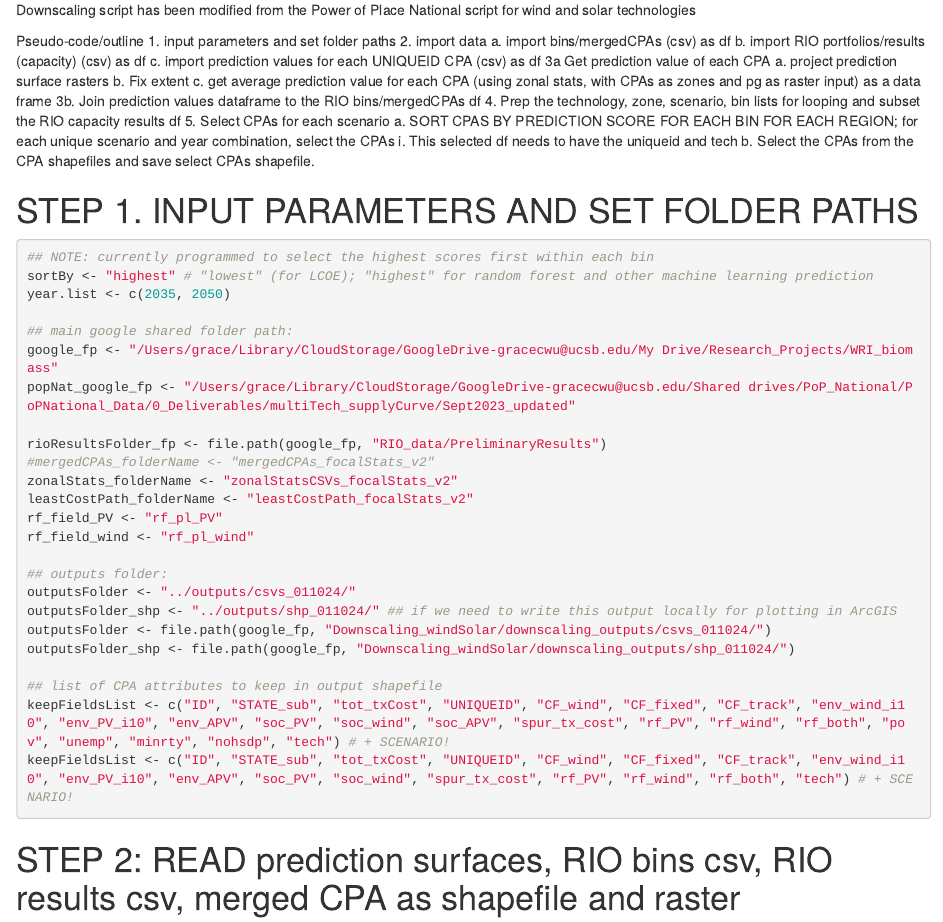
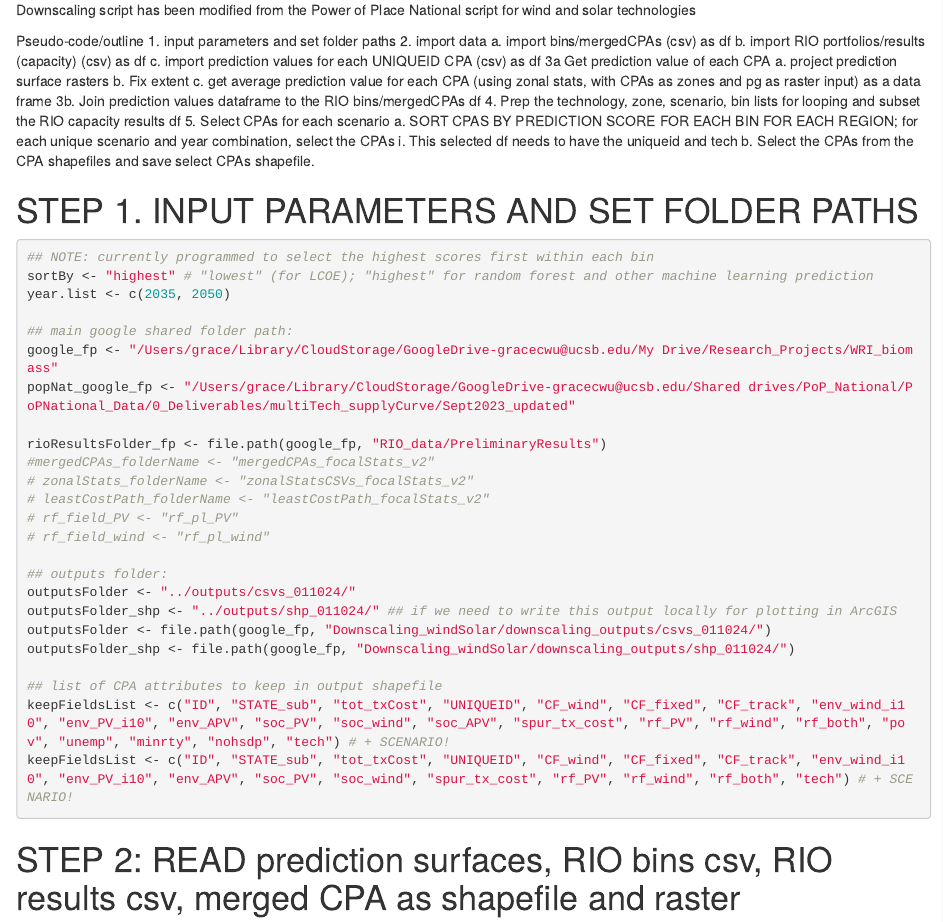
Before and after one commit to spatialClimateSolutions/WRI_biomass, an R Markdown document (WRI_biomass_scripts/downscale_windSolar_WRI.Rmd): the page in a window 1100 px wide, from 170 px down. Rendered offline with R 4.5, knitr and Pandoc, with nearby package versions; some code elsewhere in the file could not run offline.

Commit message:
updating

```diff
--- a/WRI_biomass_scripts/downscale_windSolar_WRI.Rmd
+++ b/WRI_biomass_scripts/downscale_windSolar_WRI.Rmd
@@ -64,10 +64,10 @@ popNat_google_fp <- "/Users/grace/Library/CloudStorage/GoogleDrive-gracecwu@ucsb
 
 rioResultsFolder_fp <- file.path(google_fp, "RIO_data/PreliminaryResults")
 #mergedCPAs_folderName <- "mergedCPAs_focalStats_v2"
-zonalStats_folderName <- "zonalStatsCSVs_focalStats_v2"
-leastCostPath_folderName <- "leastCostPath_focalStats_v2"
-rf_field_PV <- "rf_pl_PV"
-rf_field_wind <- "rf_pl_wind"
+# zonalStats_folderName <- "zonalStatsCSVs_focalStats_v2"
+# leastCostPath_folderName <- "leastCostPath_focalStats_v2"
+# rf_field_PV <- "rf_pl_PV"
+# rf_field_wind <- "rf_pl_wind"
 
 ## outputs folder:
 outputsFolder <- "../outputs/csvs_011024/"
```
Also changed, not shown: WRI_biomass_scripts/downscale_windSolar_WRI.Rmd (1 more changed lines).
